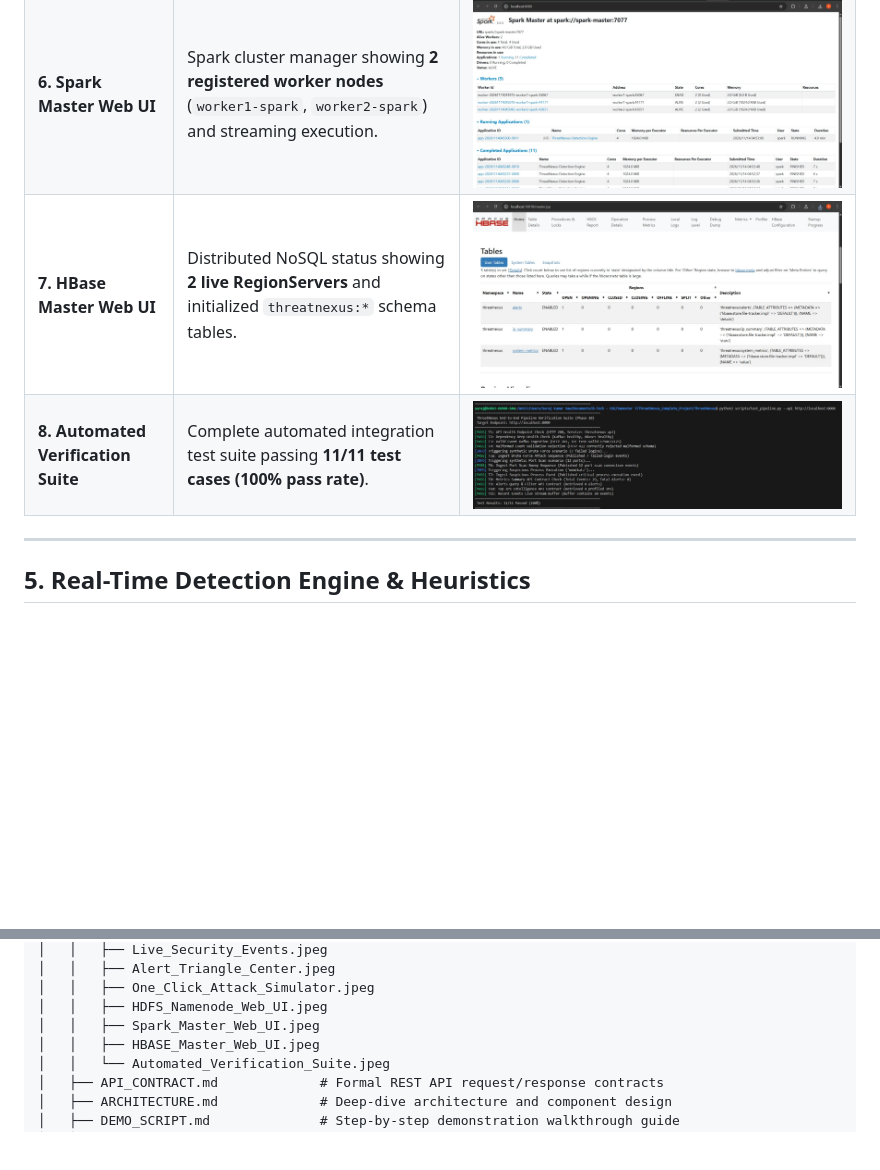
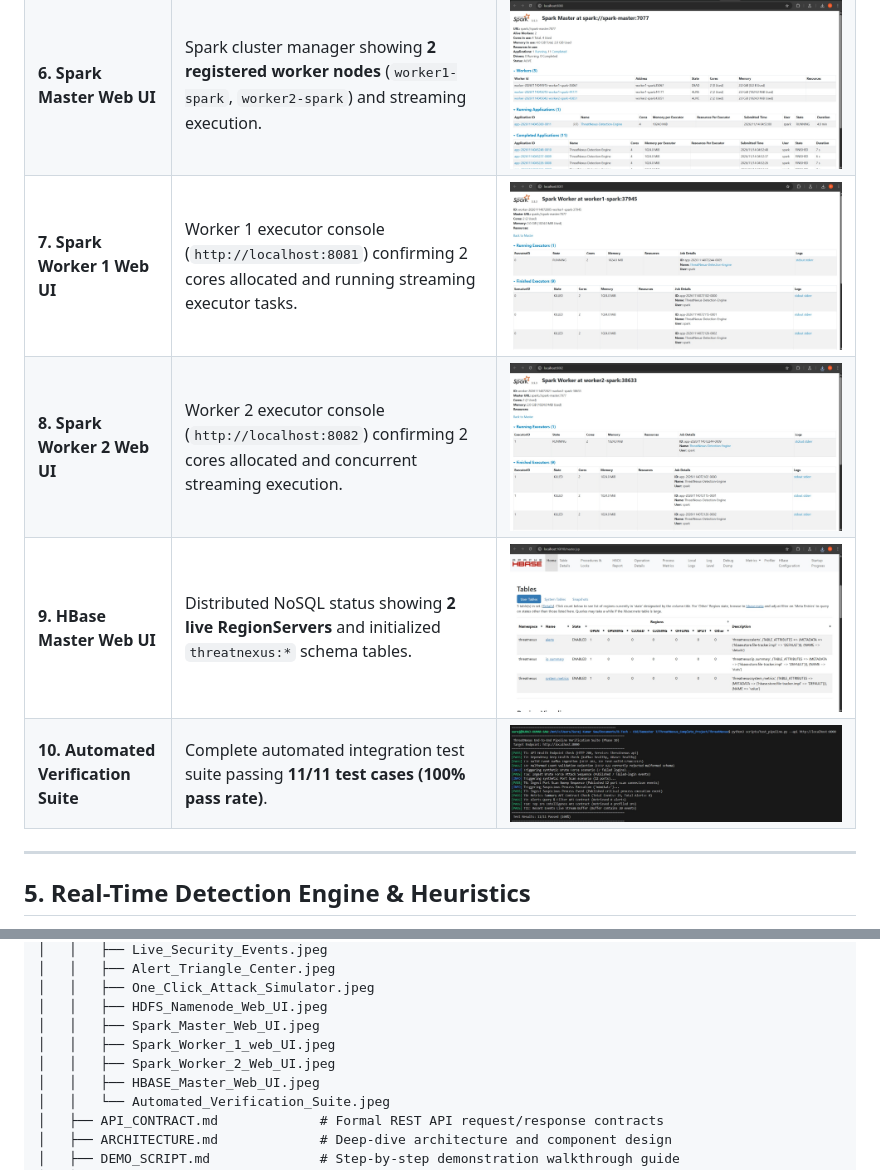
Before and after one commit to suraj-saw/ThreatNexus, a Markdown page: README.md, 2 parts joined by grey strips. GitHub-like rendering; pictures changed too: docs/screenshots/Spark_Worker_1_web_UI.jpeg (added), docs/screenshots/Spark_Worker_2_Web_UI.jpeg (added); blank space fills up the shorter version.

```diff
--- a/README.md
+++ b/README.md
@@ -182,8 +182,10 @@ The working system components and visual dashboards captured during live cluster
 | **4. One-Click Attack Simulator** | Interactive simulator to trigger SSH brute force, TCP port sweeps, and suspicious processes directly from UI. | ![Attack Simulator](docs/screenshots/One_Click_Attack_Simulator.jpeg) |
 | **5. HDFS NameNode Web UI** | Proves distributed fault-tolerant storage showing **`Live datanodes (2)`** (`worker1-datanode`, `worker2-datanode`). | ![HDFS UI](docs/screenshots/HDFS_Namenode_Web_UI.jpeg) |
 | **6. Spark Master Web UI** | Spark cluster manager showing **2 registered worker nodes** (`worker1-spark`, `worker2-spark`) and streaming execution. | ![Spark UI](docs/screenshots/Spark_Master_Web_UI.jpeg) |
-| **7. HBase Master Web UI** | Distributed NoSQL status showing **2 live RegionServers** and initialized `threatnexus:*` schema tables. | ![HBase UI](docs/screenshots/HBASE_Master_Web_UI.jpeg) |
-| **8. Automated Verification Suite** | Complete automated integration test suite passing **11/11 test cases (100% pass rate)**. | ![Test Verification](docs/screenshots/Automated_Verification_Suite.jpeg) |
+| **7. Spark Worker 1 Web UI** | Worker 1 executor console (`http://localhost:8081`) confirming 2 cores allocated and running streaming executor tasks. | ![Spark Worker 1 UI](docs/screenshots/Spark_Worker_1_web_UI.jpeg) |
+| **8. Spark Worker 2 Web UI** | Worker 2 executor console (`http://localhost:8082`) confirming 2 cores allocated and concurrent streaming execution. | ![Spark Worker 2 UI](docs/screenshots/Spark_Worker_2_Web_UI.jpeg) |
+| **9. HBase Master Web UI** | Distributed NoSQL status showing **2 live RegionServers** and initialized `threatnexus:*` schema tables. | ![HBase UI](docs/screenshots/HBASE_Master_Web_UI.jpeg) |
+| **10. Automated Verification Suite** | Complete automated integration test suite passing **11/11 test cases (100% pass rate)**. | ![Test Verification](docs/screenshots/Automated_Verification_Suite.jpeg) |
 
 ---
 
@@ -579,6 +581,8 @@ ThreatNexus/
 │   │   ├── One_Click_Attack_Simulator.jpeg
 │   │   ├── HDFS_Namenode_Web_UI.jpeg
 │   │   ├── Spark_Master_Web_UI.jpeg
+│   │   ├── Spark_Worker_1_web_UI.jpeg
+│   │   ├── Spark_Worker_2_Web_UI.jpeg
 │   │   ├── HBASE_Master_Web_UI.jpeg
 │   │   └── Automated_Verification_Suite.jpeg
 │   ├── API_CONTRACT.md             # Formal REST API request/response contracts
```
Also changed, not shown: docs/screenshots/README.md (+14 -2 lines).
